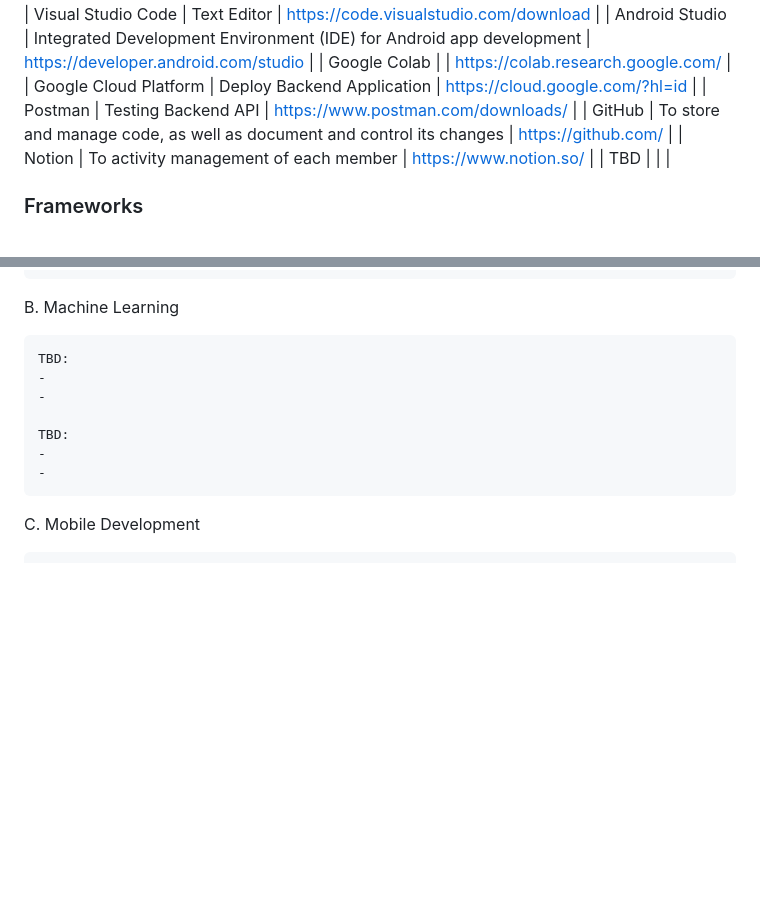
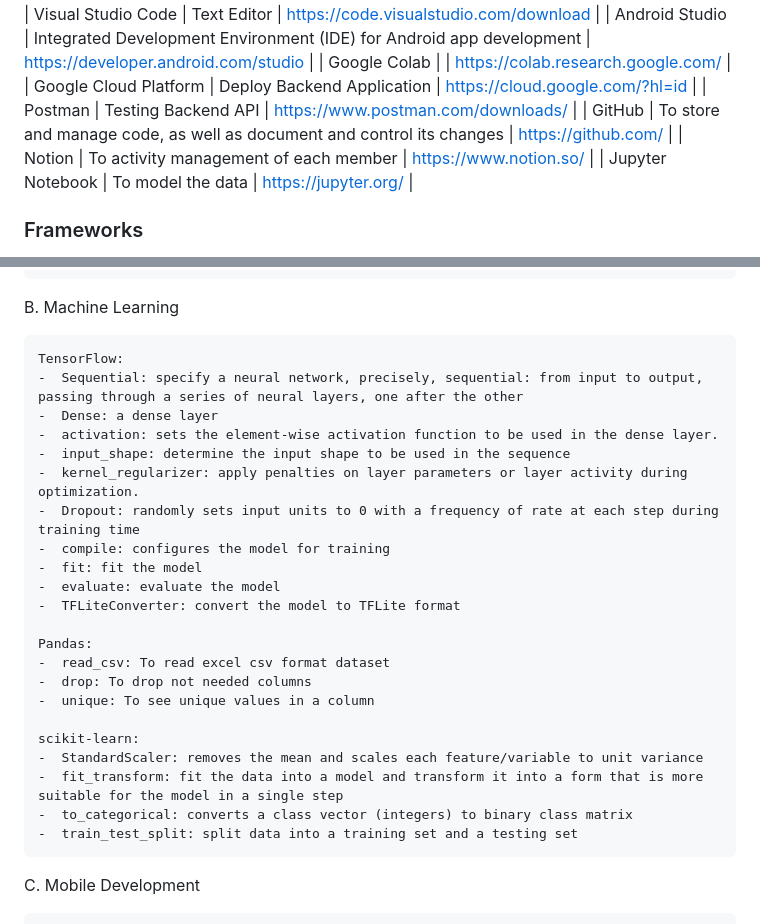
Before and after one commit to anjangpangesu/E-LABorate, a Markdown page: README.md, 2 parts joined by grey strips. Drawn GitHub-style; blank space fills up the shorter version.

Commit message:
Update README.md
Added machine learning readme

```diff
--- a/README.md
+++ b/README.md
@@ -38,7 +38,7 @@ We use multiple tools in the development of the e-LABorate application.
 | Postman                   | Testing Backend API                                                         | https://www.postman.com/downloads/     |
 | GitHub                    | To store and manage code, as well as document and control its changes       | https://github.com/                    |
 | Notion                    | To activity management of each member                                       | https://www.notion.so/                 |
-| TBD                       |                                                                             |                                        |
+| Jupyter Notebook          | To model the data                                                           | https://jupyter.org/                   |
 
 ### Frameworks
 We also use a couple of frameworks that help in the development stage.
@@ -69,13 +69,28 @@ A. Cloud Cumputing
 
 B. Machine Learning
 
-    TBD:
-    -
-    -
+    TensorFlow:
+    -  Sequential: specify a neural network, precisely, sequential: from input to output, passing through a series of neural layers, one after the other
+    -  Dense: a dense layer
+    -  activation: sets the element-wise activation function to be used in the dense layer.
+    -  input_shape: determine the input shape to be used in the sequence
+    -  kernel_regularizer: apply penalties on layer parameters or layer activity during optimization.
+    -  Dropout: randomly sets input units to 0 with a frequency of rate at each step during training time
+    -  compile: configures the model for training
+    -  fit: fit the model
+    -  evaluate: evaluate the model
+    -  TFLiteConverter: convert the model to TFLite format
 
-    TBD:
-    -
-    -
+    Pandas:
+    -  read_csv: To read excel csv format dataset
+    -  drop: To drop not needed columns
+    -  unique: To see unique values in a column
+
+    scikit-learn:
+    -  StandardScaler: removes the mean and scales each feature/variable to unit variance
+    -  fit_transform: fit the data into a model and transform it into a form that is more suitable for the model in a single step
+    -  to_categorical: converts a class vector (integers) to binary class matrix
+    -  train_test_split: split data into a training set and a testing set
 
 C. Mobile Development
 
```
